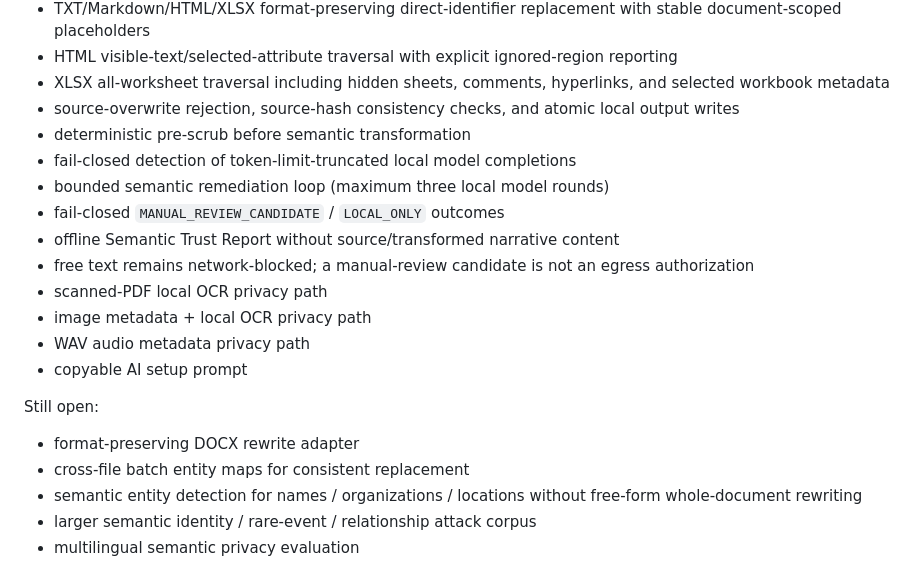
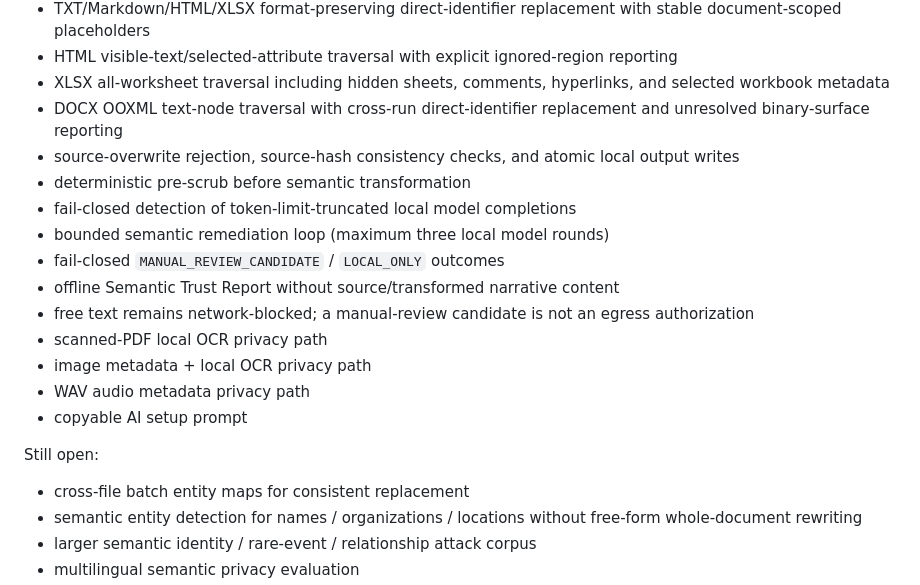
Before and after one commit to CochraneK/long-gate, a Markdown page: ROADMAP.md, the part around the change. Drawn GitHub-style.

Commit message:
docs: mark DOCX format adapter implemented

```diff
--- a/ROADMAP.md
+++ b/ROADMAP.md
@@ -74,6 +74,7 @@ Implemented:
 - TXT/Markdown/HTML/XLSX format-preserving direct-identifier replacement with stable document-scoped placeholders
 - HTML visible-text/selected-attribute traversal with explicit ignored-region reporting
 - XLSX all-worksheet traversal including hidden sheets, comments, hyperlinks, and selected workbook metadata
+- DOCX OOXML text-node traversal with cross-run direct-identifier replacement and unresolved binary-surface reporting
 - source-overwrite rejection, source-hash consistency checks, and atomic local output writes
 - deterministic pre-scrub before semantic transformation
 - fail-closed detection of token-limit-truncated local model completions
@@ -87,7 +88,6 @@ Implemented:
 - copyable AI setup prompt
 
 Still open:
-- format-preserving DOCX rewrite adapter
 - cross-file batch entity maps for consistent replacement
 - semantic entity detection for names / organizations / locations without free-form whole-document rewriting
 - larger semantic identity / rare-event / relationship attack corpus
```
